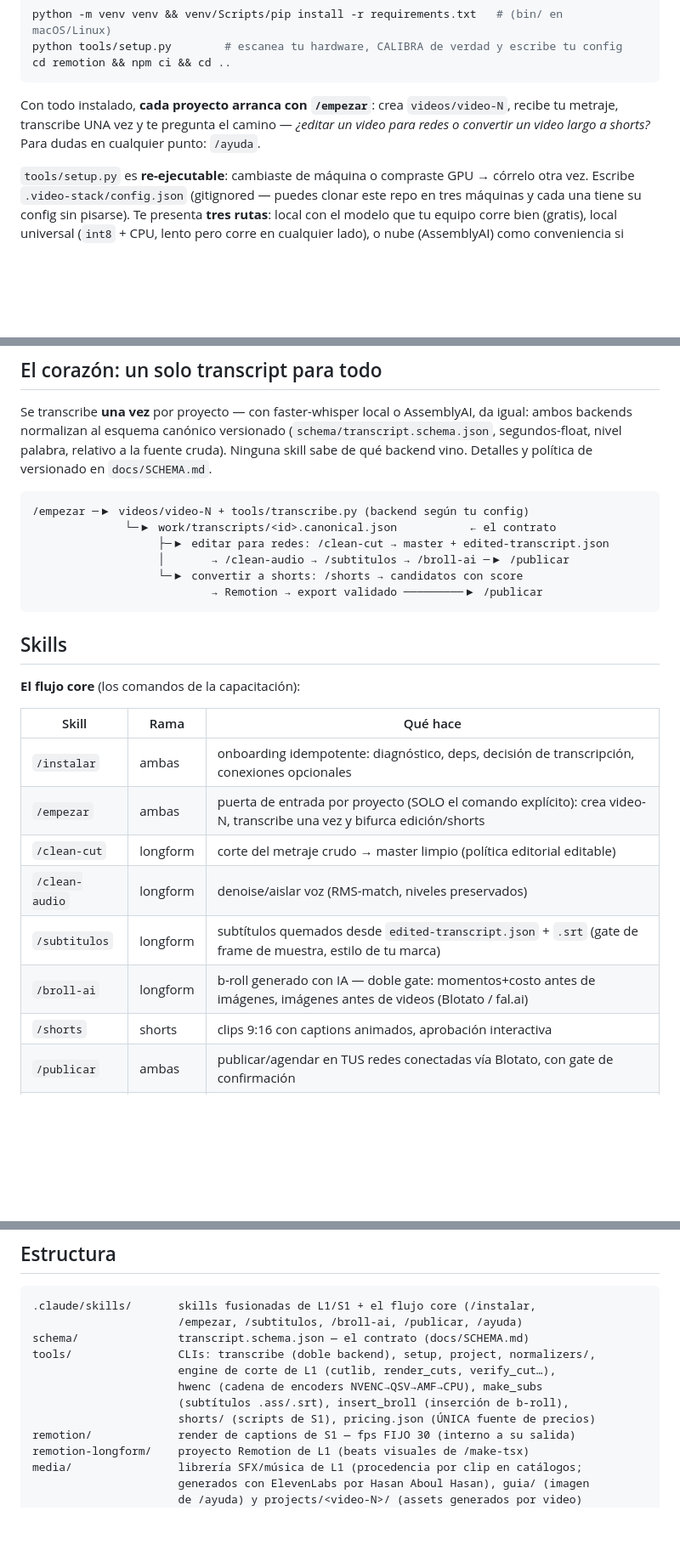
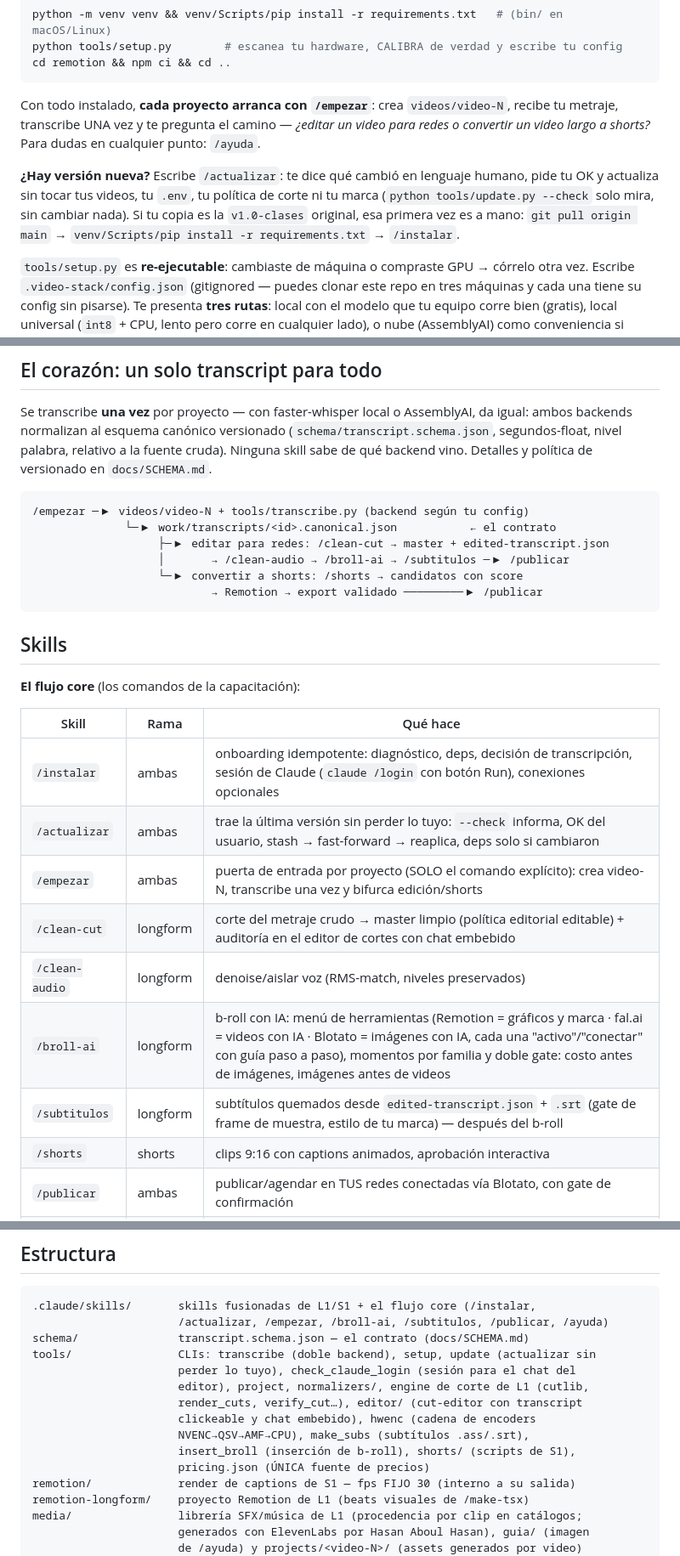
Before and after one commit to Ivenaccip/aws-media, a Markdown page: README.md, 3 parts joined by grey strips. Shown at 85% size. GitHub-like rendering; blank space fills up the shorter version.

Commit message:
README: /actualizar, menú de herramientas de /broll-ai, orden b-roll → subtítulos, tools nuevos
Co-Authored-By: Claude Fable 5 <noreply@anthropic.com>

````diff
--- a/README.md
+++ b/README.md
@@ -27,6 +27,12 @@ recibe tu metraje, transcribe UNA vez y te pregunta el camino — *¿editar un v
 para redes o convertir un video largo a shorts?* Para dudas en cualquier punto:
 `/ayuda`.
 
+**¿Hay versión nueva?** Escribe `/actualizar`: te dice qué cambió en lenguaje
+humano, pide tu OK y actualiza sin tocar tus videos, tu `.env`, tu política de corte
+ni tu marca (`python tools/update.py --check` solo mira, sin cambiar nada). Si tu
+copia es la `v1.0-clases` original, esa primera vez es a mano: `git pull origin main`
+→ `venv/Scripts/pip install -r requirements.txt` → `/instalar`.
+
 `tools/setup.py` es **re-ejecutable**: cambiaste de máquina o compraste GPU → córrelo
 otra vez. Escribe `.video-stack/config.json` (gitignored — puedes clonar este repo en
 tres máquinas y cada una tiene su config sin pisarse). Te presenta **tres rutas**:
@@ -49,7 +55,7 @@ cruda). Ninguna skill sabe de qué backend vino. Detalles y política de version
 /empezar ─▶ videos/video-N + tools/transcribe.py (backend según tu config)
               └─▶ work/transcripts/<id>.canonical.json           ← el contrato
                    ├─▶ editar para redes: /clean-cut → master + edited-transcript.json
-                   │       → /clean-audio → /subtitulos → /broll-ai ─▶ /publicar
+                   │       → /clean-audio → /broll-ai → /subtitulos ─▶ /publicar
                    └─▶ convertir a shorts: /shorts → candidatos con score
                            → Remotion → export validado ─────────▶ /publicar
 ```
@@ -60,12 +66,13 @@ cruda). Ninguna skill sabe de qué backend vino. Detalles y política de version
 
 | Skill | Rama | Qué hace |
 |---|---|---|
-| `/instalar` | ambas | onboarding idempotente: diagnóstico, deps, decisión de transcripción, conexiones opcionales |
+| `/instalar` | ambas | onboarding idempotente: diagnóstico, deps, decisión de transcripción, sesión de Claude (`claude /login` con botón Run), conexiones opcionales |
+| `/actualizar` | ambas | trae la última versión sin perder lo tuyo: `--check` informa, OK del usuario, stash → fast-forward → reaplica, deps solo si cambiaron |
 | `/empezar` | ambas | puerta de entrada por proyecto (SOLO el comando explícito): crea video-N, transcribe una vez y bifurca edición/shorts |
-| `/clean-cut` | longform | corte del metraje crudo → master limpio (política editorial editable) |
+| `/clean-cut` | longform | corte del metraje crudo → master limpio (política editorial editable) + auditoría en el editor de cortes con chat embebido |
 | `/clean-audio` | longform | denoise/aislar voz (RMS-match, niveles preservados) |
-| `/subtitulos` | longform | subtítulos quemados desde `edited-transcript.json` + `.srt` (gate de frame de muestra, estilo de tu marca) |
-| `/broll-ai` | longform | b-roll generado con IA — doble gate: momentos+costo antes de imágenes, imágenes antes de videos (Blotato / fal.ai) |
+| `/broll-ai` | longform | b-roll con IA: menú de herramientas (Remotion = gráficos y marca · fal.ai = videos con IA · Blotato = imágenes con IA, cada una "activo"/"conectar" con guía paso a paso), momentos por familia y doble gate: costo antes de imágenes, imágenes antes de videos |
+| `/subtitulos` | longform | subtítulos quemados desde `edited-transcript.json` + `.srt` (gate de frame de muestra, estilo de tu marca) — después del b-roll |
 | `/shorts` | shorts | clips 9:16 con captions animados, aprobación interactiva |
 | `/publicar` | ambas | publicar/agendar en TUS redes conectadas vía Blotato, con gate de confirmación |
 | `/ayuda` | ambas | guía del flujo: imagen guía, detecta en qué paso vas y qué sigue, responde dudas |
@@ -91,13 +98,16 @@ jamás se penaliza como incoherencia):
 
 ```
 .claude/skills/       skills fusionadas de L1/S1 + el flujo core (/instalar,
-                      /empezar, /subtitulos, /broll-ai, /publicar, /ayuda)
+                      /actualizar, /empezar, /broll-ai, /subtitulos, /publicar, /ayuda)
 schema/               transcript.schema.json — el contrato (docs/SCHEMA.md)
-tools/                CLIs: transcribe (doble backend), setup, project, normalizers/,
-                      engine de corte de L1 (cutlib, render_cuts, verify_cut…),
-                      hwenc (cadena de encoders NVENC→QSV→AMF→CPU), make_subs
-                      (subtítulos .ass/.srt), insert_broll (inserción de b-roll),
-                      shorts/ (scripts de S1), pricing.json (ÚNICA fuente de precios)
+tools/                CLIs: transcribe (doble backend), setup, update (actualizar sin
+                      perder lo tuyo), check_claude_login (sesión para el chat del
+                      editor), project, normalizers/, engine de corte de L1 (cutlib,
+                      render_cuts, verify_cut…), editor/ (cut-editor con transcript
+                      clickeable y chat embebido), hwenc (cadena de encoders
+                      NVENC→QSV→AMF→CPU), make_subs (subtítulos .ass/.srt),
+                      insert_broll (inserción de b-roll), shorts/ (scripts de S1),
+                      pricing.json (ÚNICA fuente de precios)
 remotion/             render de captions de S1 — fps FIJO 30 (interno a su salida)
 remotion-longform/    proyecto Remotion de L1 (beats visuales de /make-tsx)
 media/                librería SFX/música de L1 (procedencia por clip en catálogos;
````
